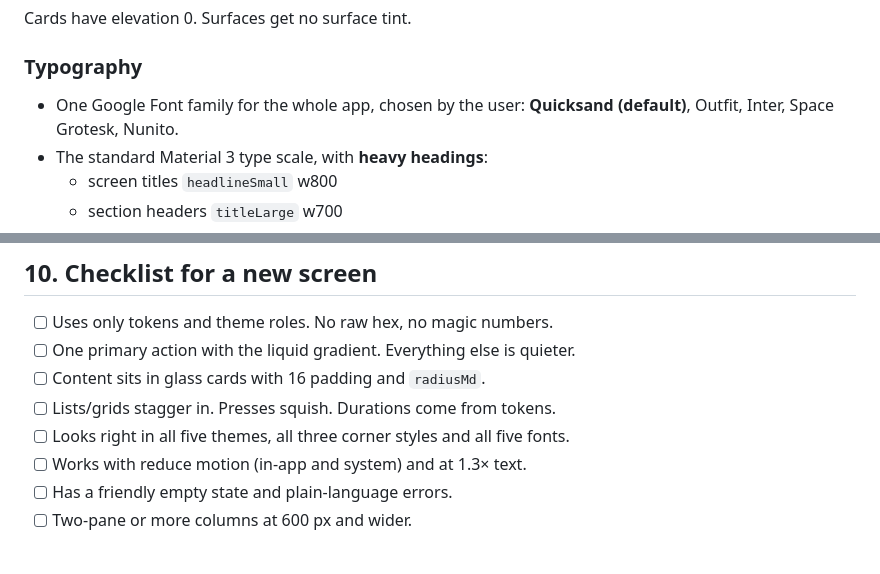
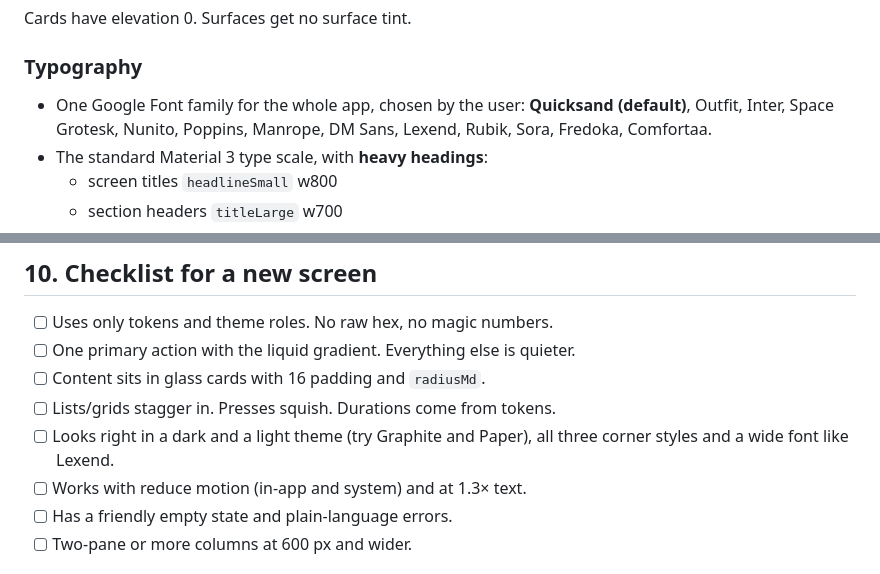
Before and after one commit to TomasMendozaHN/squishy, a Markdown page: style.md, 2 parts joined by grey strips. Rendered like a GitHub page.

```diff
--- a/style.md
+++ b/style.md
@@ -76,7 +76,8 @@ Cards have elevation 0. Surfaces get no surface tint.
 
 ### Typography
 - One Google Font family for the whole app, chosen by the user: **Quicksand (default)**,
-  Outfit, Inter, Space Grotesk, Nunito.
+  Outfit, Inter, Space Grotesk, Nunito, Poppins, Manrope, DM Sans, Lexend, Rubik, Sora,
+  Fredoka, Comfortaa.
 - The standard Material 3 type scale, with **heavy headings**:
   - screen titles `headlineSmall` w800
   - section headers `titleLarge` w700
@@ -263,7 +287,8 @@ cancelling." Confirmations name both choices ("Keep going" / "Cancel all"), neve
 - [ ] One primary action with the liquid gradient. Everything else is quieter.
 - [ ] Content sits in glass cards with 16 padding and `radiusMd`.
 - [ ] Lists/grids stagger in. Presses squish. Durations come from tokens.
-- [ ] Looks right in all five themes, all three corner styles and all five fonts.
+- [ ] Looks right in a dark and a light theme (try Graphite and Paper), all three corner
+  styles and a wide font like Lexend.
 - [ ] Works with reduce motion (in-app and system) and at 1.3× text.
 - [ ] Has a friendly empty state and plain-language errors.
 - [ ] Two-pane or more columns at 600 px and wider.
```
Also changed, not shown: other parts of style.md (+29 -6 lines), CHANGELOG.md (+23 -0 lines), README.md (+1 -1 lines), docs/screenshots/10_style_themes.png, docs/screenshots/12_style_charts.png, 8 other files.
